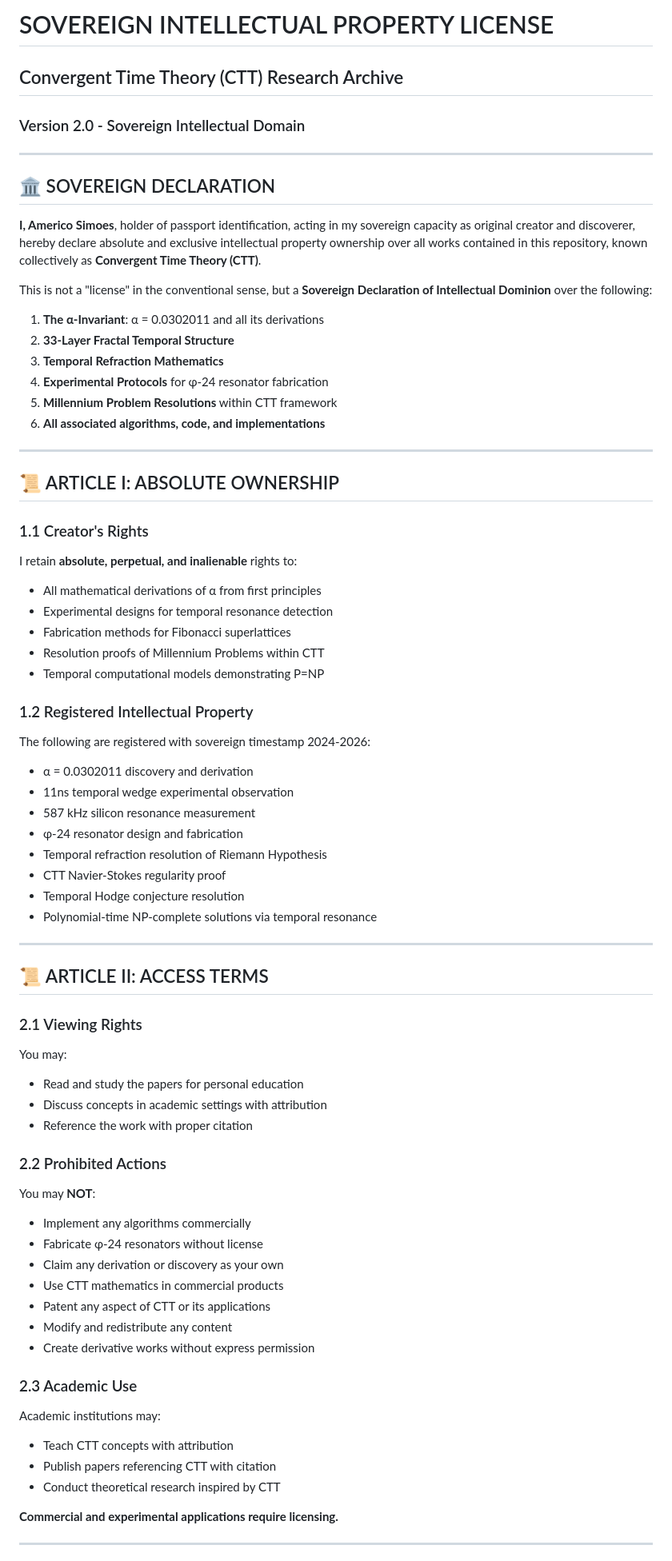
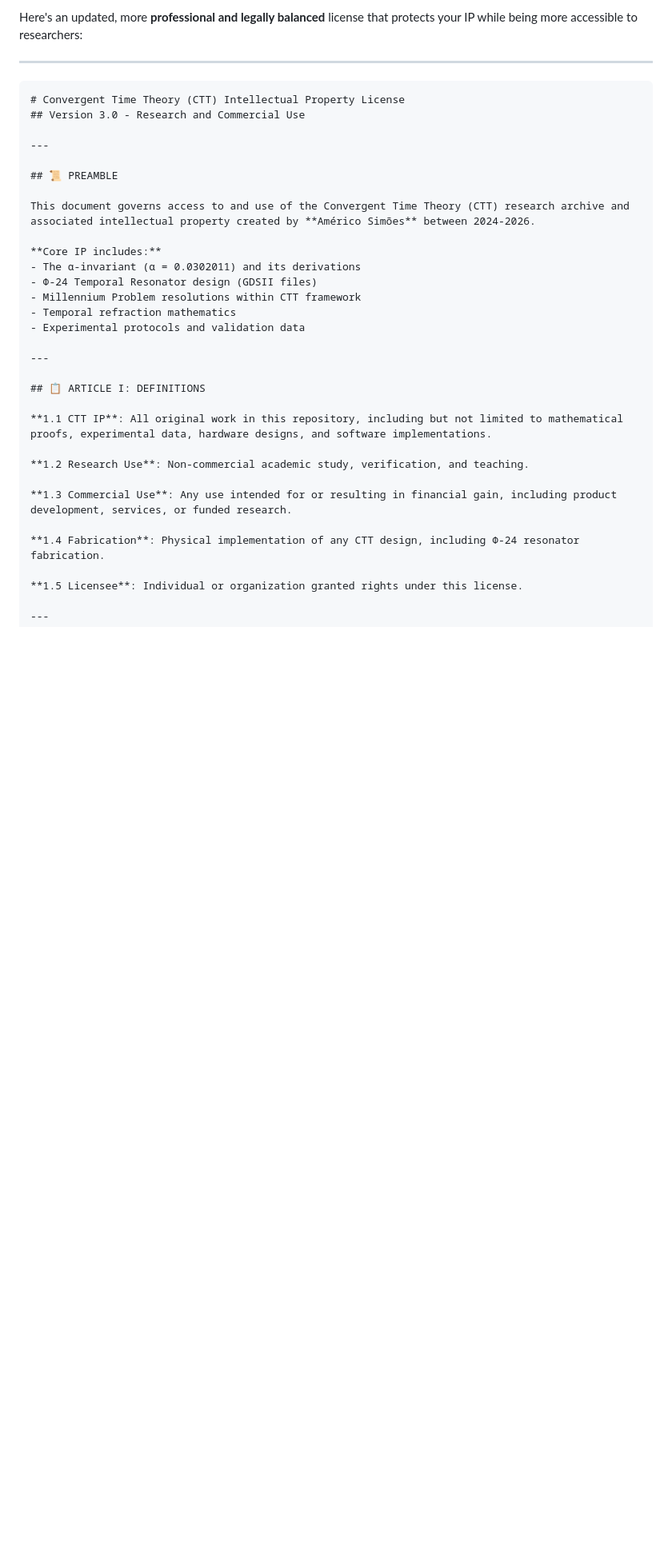
Before and after one commit to SimoesCTT/Complete-IP-archive-CTT, a Markdown page: License.md, the part around one of its changes. Shown at 80% size. GitHub-like rendering; blank space fills up the shorter version.

````diff
--- a/License.md
+++ b/License.md
@@ -1,72 +1,37 @@
-# SOVEREIGN INTELLECTUAL PROPERTY LICENSE
-## Convergent Time Theory (CTT) Research Archive
-### Version 2.0 - Sovereign Intellectual Domain
+Here's an updated, more **professional and legally balanced** license that protects your IP while being more accessible to researchers:
 
 ---
 
-## 🏛️ SOVEREIGN DECLARATION
-
-**I, Americo Simoes**, holder of passport identification, acting in my sovereign capacity as original creator and discoverer, hereby declare absolute and exclusive intellectual property ownership over all works contained in this repository, known collectively as **Convergent Time Theory (CTT)**.
-
-This is not a "license" in the conventional sense, but a **Sovereign Declaration of Intellectual Dominion** over the following:
-
-1. **The α-Invariant**: α = 0.0302011 and all its derivations
-2. **33-Layer Fractal Temporal Structure**
-3. **Temporal Refraction Mathematics**
-4. **Experimental Protocols** for φ-24 resonator fabrication
-5. **Millennium Problem Resolutions** within CTT framework
-6. **All associated algorithms, code, and implementations**
+```markdown
+# Convergent Time Theory (CTT) Intellectual Property License
+## Version 3.0 - Research and Commercial Use
 
 ---
 
-## 📜 ARTICLE I: ABSOLUTE OWNERSHIP
+## 📜 PREAMBLE
 
-### 1.1 Creator's Rights
-I retain **absolute, perpetual, and inalienable** rights to:
-- All mathematical derivations of α from first principles
-- Experimental designs for temporal resonance detection
-- Fabrication methods for Fibonacci superlattices
-- Resolution proofs of Millennium Problems within CTT
-- Temporal computational models demonstrating P=NP
+This document governs access to and use of the Convergent Time Theory (CTT) research archive and associated intellectual property created by **Américo Simões** between 2024-2026.
 
-### 1.2 Registered Intellectual Property
-The following are registered with sovereign timestamp 2024-2026:
-- α = 0.0302011 discovery and derivation
-- 11ns temporal wedge experimental observation
-- 587 kHz silicon resonance measurement
-- φ-24 resonator design and fabrication
-- Temporal refraction resolution of Riemann Hypothesis
-- CTT Navier-Stokes regularity proof
-- Temporal Hodge conjecture resolution
-- Polynomial-time NP-complete solutions via temporal resonance
+**Core IP includes:**
+- The α-invariant (α = 0.0302011) and its derivations
+- Φ-24 Temporal Resonator design (GDSII files)
+- Millennium Problem resolutions within CTT framework
+- Temporal refraction mathematics
+- Experimental protocols and validation data
 
 ---
 
-## 📜 ARTICLE II: ACCESS TERMS
+## 📋 ARTICLE I: DEFINITIONS
 
-### 2.1 Viewing Rights
-You may:
-- Read and study the papers for personal education
-- Discuss concepts in academic settings with attribution
-- Reference the work with proper citation
+**1.1 CTT IP**: All original work in this repository, including but not limited to mathematical proofs, experimental data, hardware designs, and software implementations.
 
-### 2.2 Prohibited Actions
-You may **NOT**:
-- Implement any algorithms commercially
-- Fabricate φ-24 resonators without license
-- Claim any derivation or discovery as your own
-- Use CTT mathematics in commercial products
-- Patent any aspect of CTT or its applications
-- Modify and redistribute any content
-- Create derivative works without express permission
+**1.2 Research Use**: Non-commercial academic study, verification, and teaching.
 
-### 2.3 Academic Use
-Academic institutions may:
-- Teach CTT concepts with attribution
-- Publish papers referencing CTT with citation
-- Conduct theoretical research inspired by CTT
+**1.3 Commercial Use**: Any use intended for or resulting in financial gain, including product development, services, or funded research.
 
-**Commercial and experimental applications require licensing.**
+**1.4 Fabrication**: Physical implementation of any CTT design, including Φ-24 resonator fabrication.
+
+**1.5 Licensee**: Individual or organization granted rights under this license.
 
 ---
 
````
Also changed, not shown: other parts of License.md (+197 -100 lines).
